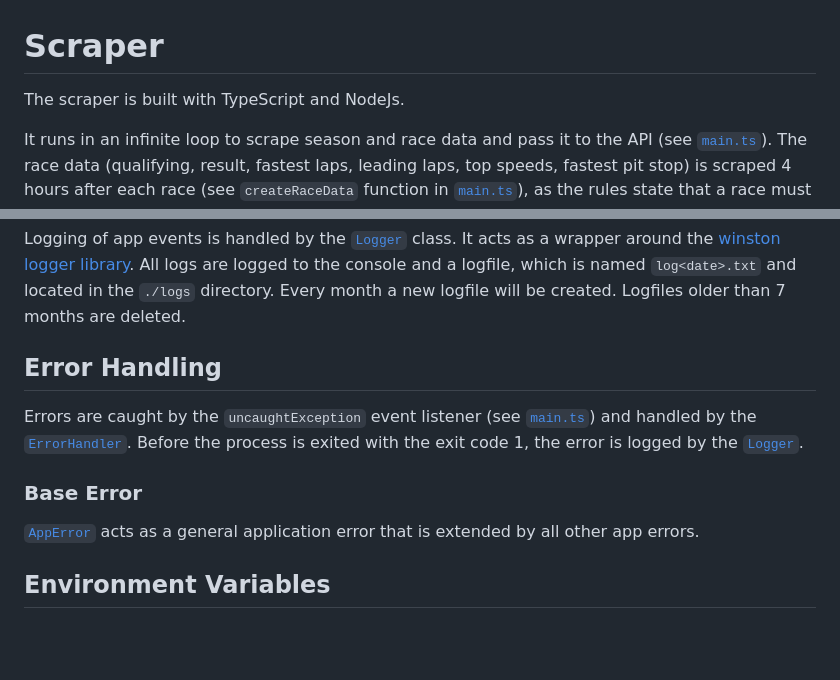
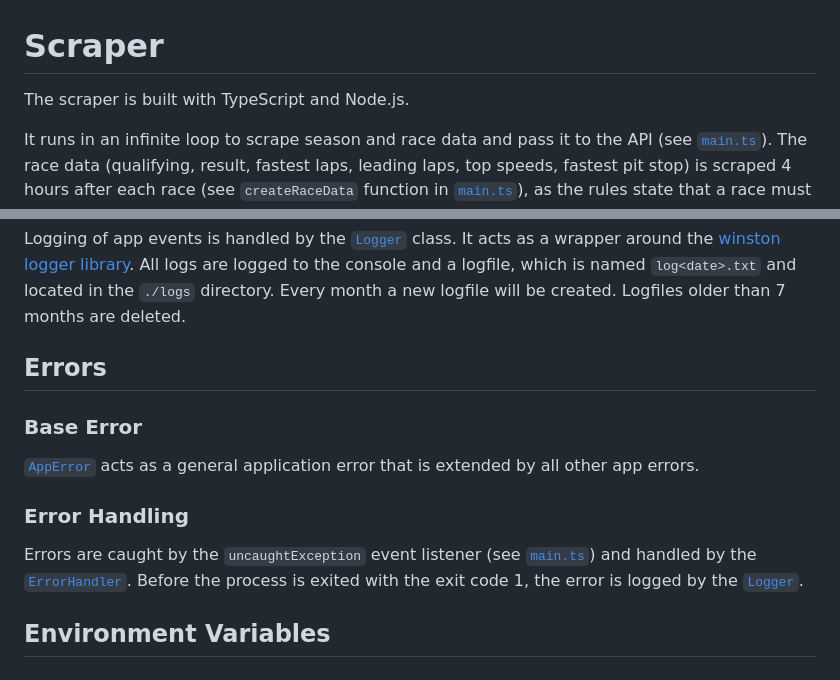
Before and after one commit to MarcHeiden/formula-ap1, a Markdown page: scraper/README.md, 2 parts joined by grey strips. Rendered like a GitHub page; blank space fills up the shorter version.

Commit message:
docs(scraper): update scraper documentation

```diff
--- a/scraper/README.md
+++ b/scraper/README.md
@@ -1,6 +1,6 @@
 # Scraper
 
-The scraper is built with TypeScript and NodeJs.
+The scraper is built with TypeScript and Node.js.
 
 It runs in an infinite loop to scrape season and race data
 and pass it to the API (see [`main.ts`](./src/main.ts)). The race data
@@ -36,16 +36,18 @@ around the [winston logger library](https://github.com/winstonjs/winston). All l
 and a logfile, which is named `log<date>.txt` and located in the `./logs` directory. Every month a new
 logfile will be created. Logfiles older than 7 months are deleted.
 
-## Error Handling
-
-Errors are caught by the `uncaughtException` event listener (see [`main.ts`](./src/main.ts)) and handled by the
-[`ErrorHandler`](./src/error/ErrorHandler.ts). Before the process is exited with the exit code 1, the error is logged by
-the [`Logger`](./src/logger/Logger.ts).
+## Errors
 
 ### Base Error
 
 [`AppError`](./src/error/AppError.ts) acts as a general application error
 that is extended by all other app errors.
+
+### Error Handling
+
+Errors are caught by the `uncaughtException` event listener (see [`main.ts`](./src/main.ts)) and handled by the
+[`ErrorHandler`](./src/error/ErrorHandler.ts). Before the process is exited with the exit code 1, the error is logged by
+the [`Logger`](./src/logger/Logger.ts).
 
 ## Environment Variables
 
```
